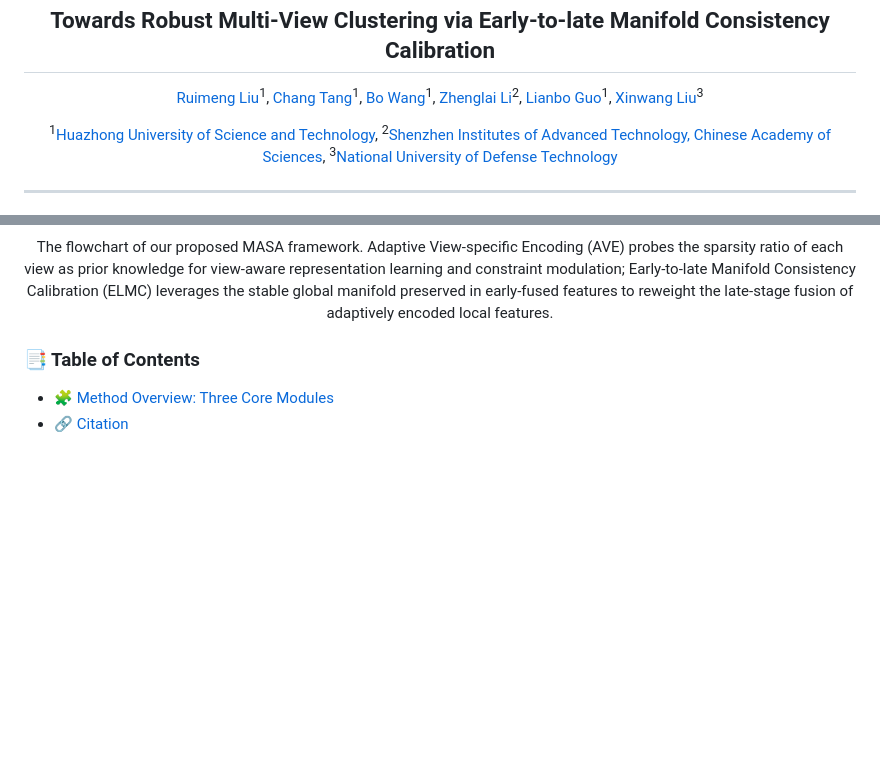
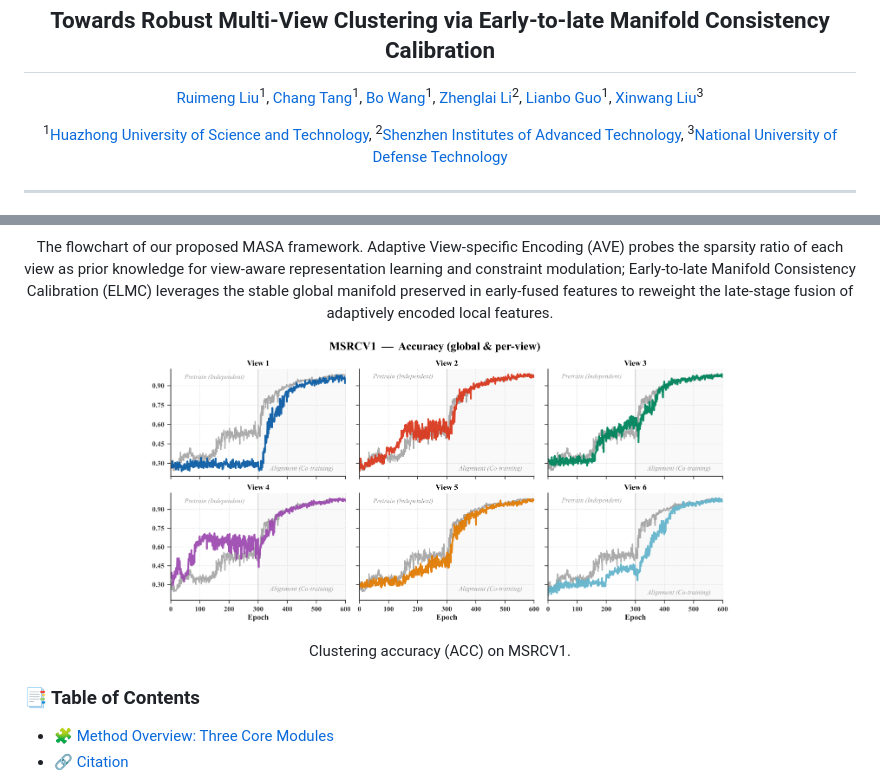
Before and after one commit to cleste-pome/MASA, a Markdown page: README.md, 2 parts joined by grey strips. Rendered like a GitHub page; pictures changed too: MSRCV1_acc.png (added); blank space fills up the shorter version.

Commit message:
Add MSRCV1 acc figure to README; simplify SIAT affiliation

```diff
--- a/README.md
+++ b/README.md
@@ -4,7 +4,7 @@
 
 [Ruimeng Liu](https://github.com/cleste-pome)<sup>1</sup>, [Chang Tang](https://github.com/changtang)<sup>1</sup>, [Bo Wang]()<sup>1</sup>, [Zhenglai Li](https://github.com/guanyuezhen)<sup>2</sup>, [Lianbo Guo]()<sup>1</sup>, [Xinwang Liu](https://github.com/xinwangliu)<sup>3</sup>
 
-<sup>1</sup>[Huazhong University of Science and Technology](https://www.hust.edu.cn/), <sup>2</sup>[Shenzhen Institutes of Advanced Technology, Chinese Academy of Sciences](https://www.siat.ac.cn/), <sup>3</sup>[National University of Defense Technology](https://www.nudt.edu.cn/)
+<sup>1</sup>[Huazhong University of Science and Technology](https://www.hust.edu.cn/), <sup>2</sup>[Shenzhen Institutes of Advanced Technology](https://www.siat.ac.cn/), <sup>3</sup>[National University of Defense Technology](https://www.nudt.edu.cn/)
 
 </div>
 
@@ -30,6 +30,14 @@ Welcome to the official implementation of **MASA** — a robust multi-view clust
 
 <p align="center">
 The flowchart of our proposed MASA framework. Adaptive View-specific Encoding (AVE) probes the sparsity ratio of each view as prior knowledge for view-aware representation learning and constraint modulation; Early-to-late Manifold Consistency Calibration (ELMC) leverages the stable global manifold preserved in early-fused features to reweight the late-stage fusion of adaptively encoded local features.
+</p>
+
+<p align="center">
+  <img src="MSRCV1_acc.png" alt="Clustering accuracy on MSRCV1" width="70%">
+</p>
+
+<p align="center">
+Clustering accuracy (ACC) on MSRCV1.
 </p>
 
 ### 📑 Table of Contents
```
